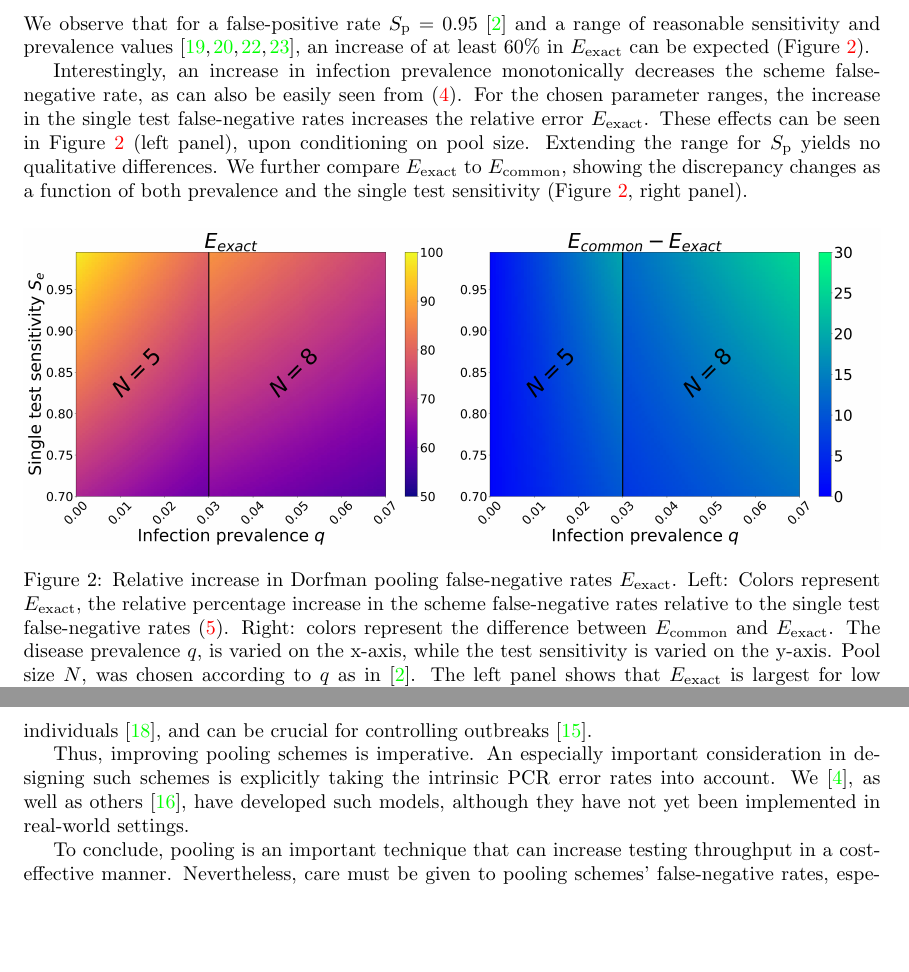
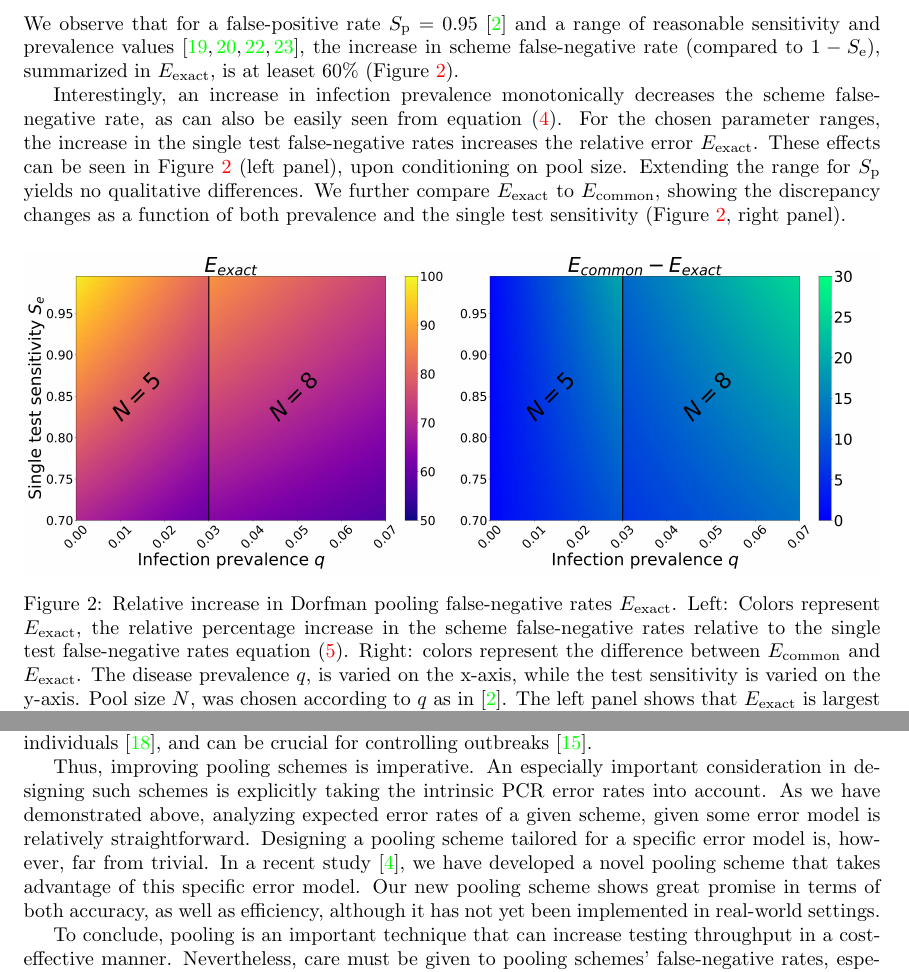
Before and after one commit to yairdaon/errorates, a LaTeX paper (paper.tex): two parts of pages 6 and 7 of 9, joined at a grey line, cut so that both start at the same text, the shorter picture padded with empty space. Compiled offline with pdfLaTeX.

Commit message:
with some review corrections

```diff
--- a/paper.tex
+++ b/paper.tex
@@ -296,12 +295,13 @@ different prevalence values. We observe that for a false-positive rate
 $\Sp=0.95$ \cite{DorfmanYuvalDor} and a range of reasonable
 sensitivity and prevalence values \cite{KitComparison,
   InterpretingCOVID19Test, EstimatingRatesLourenco,
-  FalsePositiveEstimate}, an increase of at least $60\%$ in
-$\err{exact}$ can be expected (Figure \ref{fig1}).
+  FalsePositiveEstimate}, the increase in scheme false-negative rate
+(compared to $1-\Se$), summarized in $\err{exact}$, is at leaset
+$60\%$ (Figure \ref{fig1}).
 
 Interestingly, an increase in infection prevalence monotonically
 decreases the scheme false-negative rate, as can also be easily seen
-from \eqref{eq:sfn}. For the chosen parameter ranges, the increase in
+from equation \eqref{eq:sfn}. For the chosen parameter ranges, the increase in
 the single test false-negative rates increases the relative error
 $\err{exact}$. These effects can be seen in Figure~\ref{fig1} (left
 panel), upon conditioning on pool size. Extending the range for $\Sp$
@@ -315,7 +315,7 @@ panel).
   \caption{Relative increase in Dorfman pooling false-negative rates
     $\err{exact}$. Left: Colors represent $\err{exact}$, the relative
     percentage increase in the scheme false-negative rates relative to
-    the single test false-negative rates \eqref{eq:erel}. Right:
+    the single test false-negative rates equation \eqref{eq:erel}. Right:
     colors represent the difference between $\err{common}$ and
     $\err{exact}$. The disease prevalence $q$, is varied on the
     x-axis, while the test sensitivity is varied on the y-axis. Pool
@@ -352,9 +352,15 @@ can be crucial for controlling outbreaks \cite{MinaScience}.
 
 Thus, improving pooling schemes is imperative. An especially important
 consideration in designing such schemes is explicitly taking the
-intrinsic PCR error rates into account. We \cite{DOPE}, as well as
-others \cite{BayesianDorfman}, have developed such models, although
-they have not yet been implemented in real-world settings.
+intrinsic PCR error rates into account. As we have demonstrated above,
+analyzing expected error rates of a given scheme, given some error
+model is relatively straightforward. Designing a pooling scheme
+tailored for a specific error model is, however, far from trivial. In
+a recent study \cite{DOPE}, we have developed a novel pooling scheme
+that takes advantage of this specific error model. Our new pooling
+scheme shows great promise in terms of both accuracy, as well as
+efficiency, although it has not yet been implemented in real-world
+settings.
 
 To conclude, pooling is an important technique that can increase
 testing throughput in a cost-effective manner. Nevertheless, care must
```
Also changed, not shown: paper.tex (39 more changed lines).
